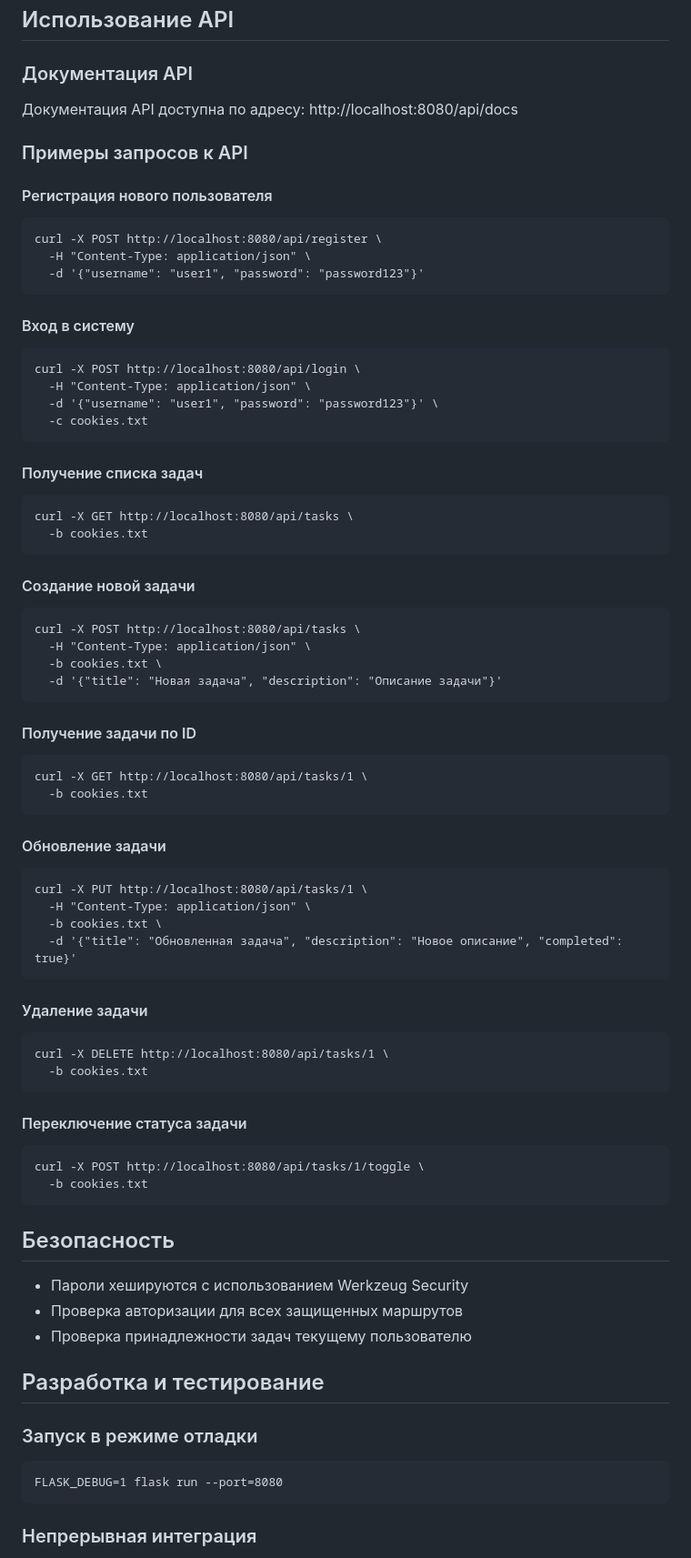
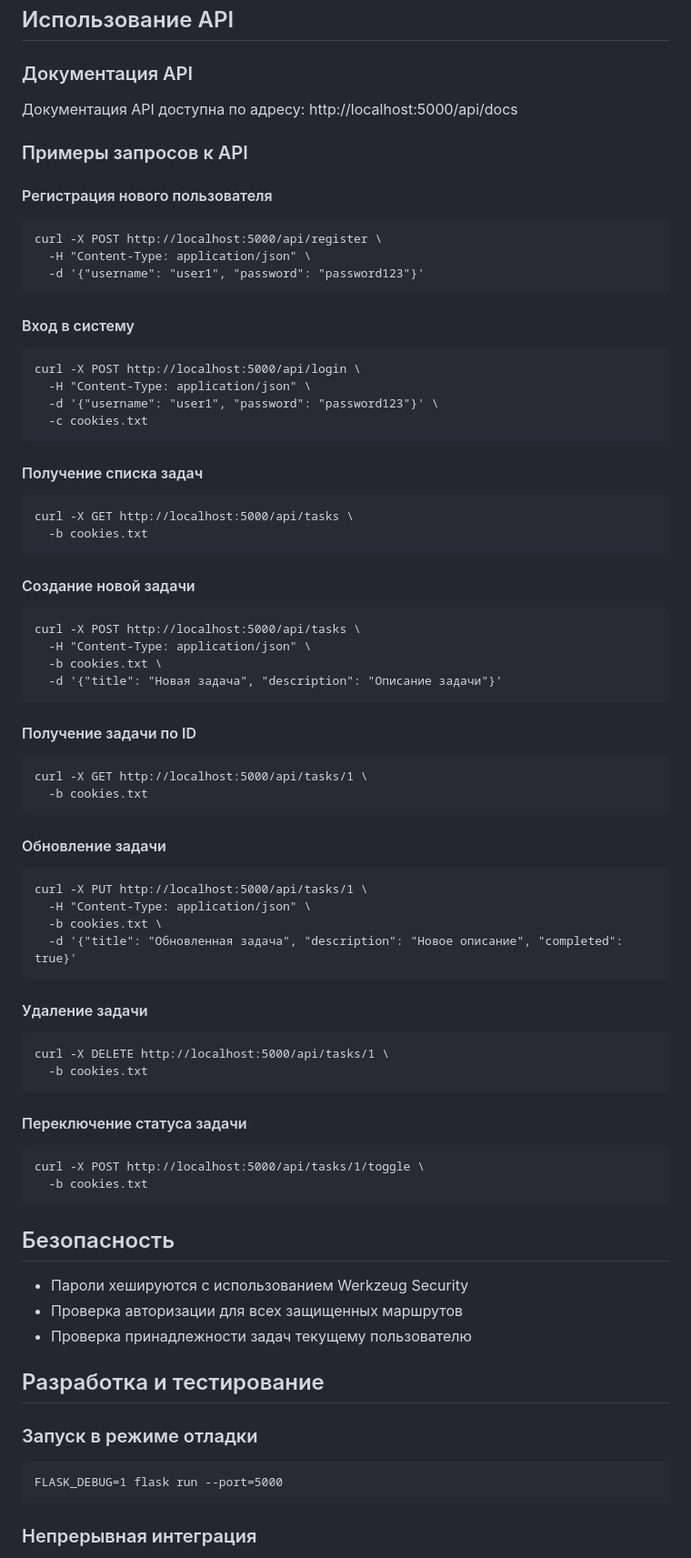
Before and after one commit to avazingg/flask, a Markdown page: README.md, the part around one of its changes. Shown at 91% size. Drawn GitHub-style.

Commit message:
update README part2

````diff
--- a/README.md
+++ b/README.md
@@ -169,20 +169,20 @@
 
 ### Документация API
 
-Документация API доступна по адресу: http://localhost:8080/api/docs
+Документация API доступна по адресу: http://localhost:5000/api/docs
 
 ### Примеры запросов к API
 
 #### Регистрация нового пользователя
 ```
-curl -X POST http://localhost:8080/api/register \
+curl -X POST http://localhost:5000/api/register \
   -H "Content-Type: application/json" \
   -d '{"username": "user1", "password": "password123"}'
 ```
 
 #### Вход в систему
 ```
-curl -X POST http://localhost:8080/api/login \
+curl -X POST http://localhost:5000/api/login \
   -H "Content-Type: application/json" \
   -d '{"username": "user1", "password": "password123"}' \
   -c cookies.txt
@@ -190,13 +190,13 @@ curl -X POST http://localhost:8080/api/login \
 
 #### Получение списка задач
 ```
-curl -X GET http://localhost:8080/api/tasks \
+curl -X GET http://localhost:5000/api/tasks \
   -b cookies.txt
 ```
 
 #### Создание новой задачи
 ```
-curl -X POST http://localhost:8080/api/tasks \
+curl -X POST http://localhost:5000/api/tasks \
   -H "Content-Type: application/json" \
   -b cookies.txt \
   -d '{"title": "Новая задача", "description": "Описание задачи"}'
@@ -204,13 +204,13 @@ curl -X POST http://localhost:8080/api/tasks \
 
 #### Получение задачи по ID
 ```
-curl -X GET http://localhost:8080/api/tasks/1 \
+curl -X GET http://localhost:5000/api/tasks/1 \
   -b cookies.txt
 ```
 
 #### Обновление задачи
 ```
-curl -X PUT http://localhost:8080/api/tasks/1 \
+curl -X PUT http://localhost:5000/api/tasks/1 \
   -H "Content-Type: application/json" \
   -b cookies.txt \
   -d '{"title": "Обновленная задача", "description": "Новое описание", "completed": true}'
@@ -218,13 +218,13 @@ curl -X PUT http://localhost:8080/api/tasks/1 \
 
 #### Удаление задачи
 ```
-curl -X DELETE http://localhost:8080/api/tasks/1 \
+curl -X DELETE http://localhost:5000/api/tasks/1 \
   -b cookies.txt
 ```
 
 #### Переключение статуса задачи
 ```
-curl -X POST http://localhost:8080/api/tasks/1/toggle \
+curl -X POST http://localhost:5000/api/tasks/1/toggle \
   -b cookies.txt
 ```
 
@@ -239,7 +239,7 @@ curl -X POST http://localhost:8080/api/tasks/1/toggle \
 ### Запуск в режиме отладки
 
 ```
-FLASK_DEBUG=1 flask run --port=8080
+FLASK_DEBUG=1 flask run --port=5000
 ```
 
 ### Непрерывная интеграция
````
Also changed, not shown: other parts of README.md (+2 -2 lines).
